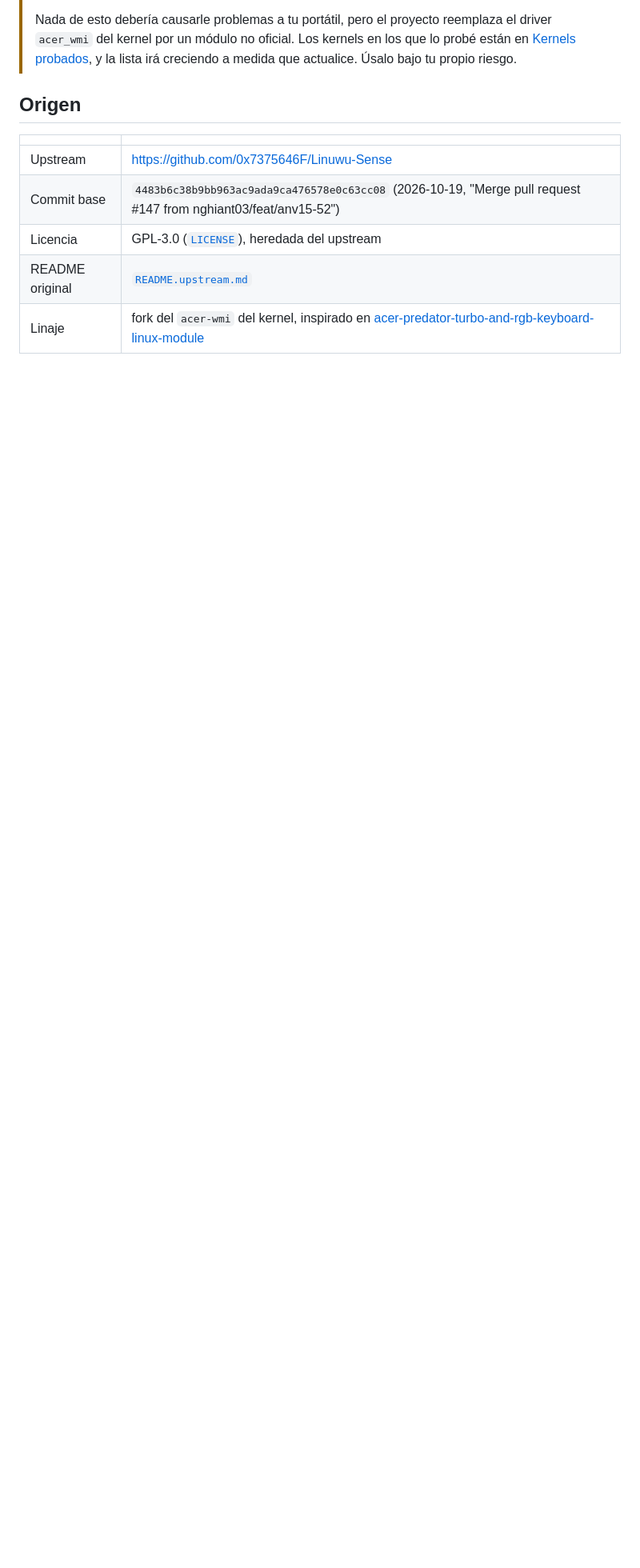
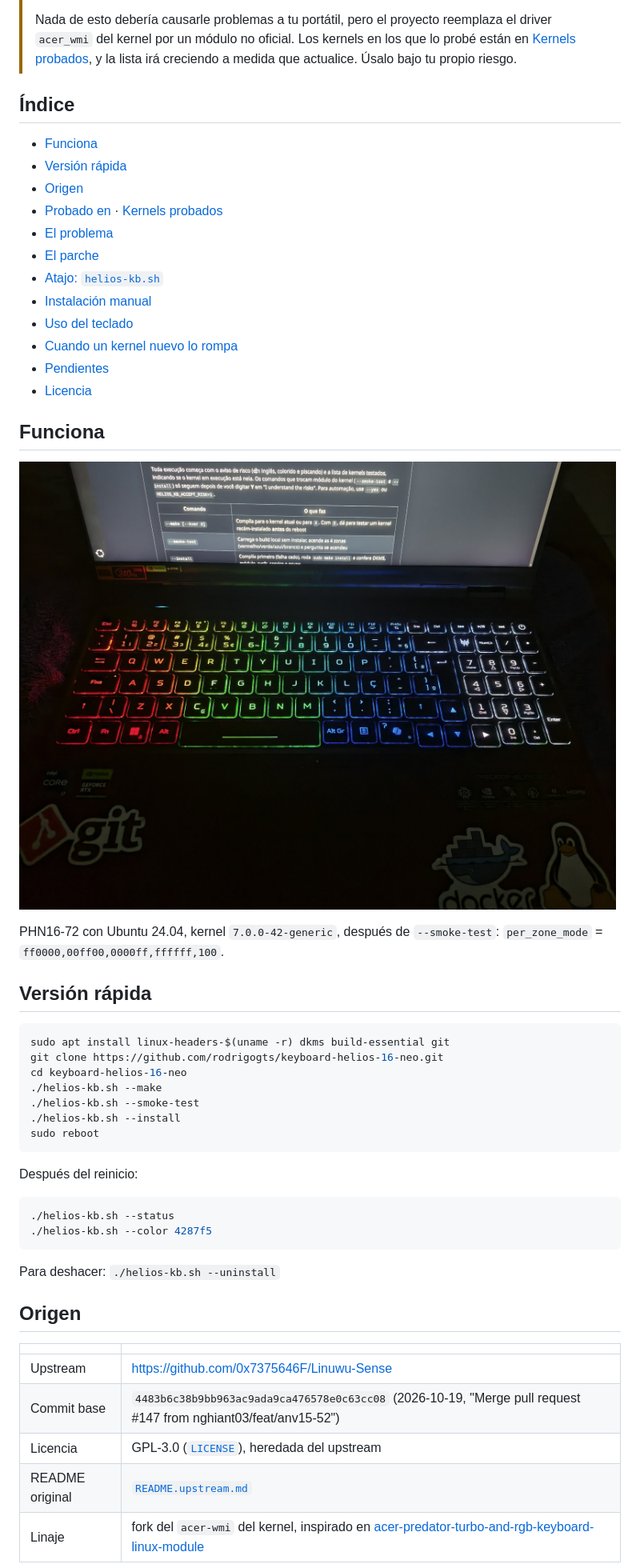
Before and after one commit to rodrigogts/keyboard-helios-16-neo, a Markdown page: i18n/es/README.md, the part around the change. Shown at 80% size. GitHub-like rendering; pictures changed too: phn16-72-keyboard-rgb.jpg (added); blank space fills up the shorter version.

````diff
--- a/i18n/es/README.md
+++ b/i18n/es/README.md
@@ -13,6 +13,48 @@ RGB del teclado (4 zonas) del **Acer Predator Helios Neo 16 (PHN16-72)** funcion
 > - **No me hago responsable** de ningún daño que pueda sufrir tu portátil.
 >
 > Nada de esto debería causarle problemas a tu portátil, pero el proyecto reemplaza el driver `acer_wmi` del kernel por un módulo no oficial. Los kernels en los que lo probé están en [Kernels probados](#kernels-probados), y la lista irá creciendo a medida que actualice. Úsalo bajo tu propio riesgo.
+
+## Índice
+
+- [Funciona](#funciona)
+- [Versión rápida](#versión-rápida)
+- [Origen](#origen)
+- [Probado en](#probado-en) · [Kernels probados](#kernels-probados)
+- [El problema](#el-problema)
+- [El parche](#el-parche)
+- [Atajo: `helios-kb.sh`](#atajo-helios-kbsh)
+- [Instalación manual](#instalación-manual)
+- [Uso del teclado](#uso-del-teclado)
+- [Cuando un kernel nuevo lo rompa](#cuando-un-kernel-nuevo-lo-rompa)
+- [Pendientes](#pendientes)
+- [Licencia](#licencia)
+
+## Funciona
+
+![Teclado del Predator Helios Neo 16 (PHN16-72) encendido en 4 zonas: rojo, verde, azul y blanco](../../phn16-72-keyboard-rgb.jpg)
+
+PHN16-72 con Ubuntu 24.04, kernel `7.0.0-42-generic`, después de `--smoke-test`: `per_zone_mode` = `ff0000,00ff00,0000ff,ffffff,100`.
+
+## Versión rápida
+
+```bash
+sudo apt install linux-headers-$(uname -r) dkms build-essential git
+git clone https://github.com/rodrigogts/keyboard-helios-16-neo.git
+cd keyboard-helios-16-neo
+./helios-kb.sh --make
+./helios-kb.sh --smoke-test
+./helios-kb.sh --install
+sudo reboot
+```
+
+Después del reinicio:
+
+```bash
+./helios-kb.sh --status
+./helios-kb.sh --color 4287f5
+```
+
+Para deshacer: `./helios-kb.sh --uninstall`
 
 ## Origen
 
````
Also changed, not shown: README.md (+42 -0 lines), i18n/en/README.md (+42 -0 lines).
